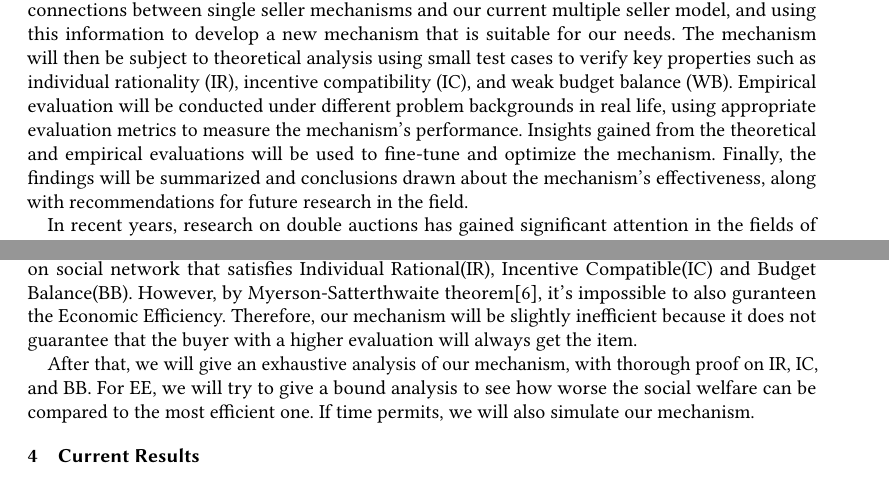
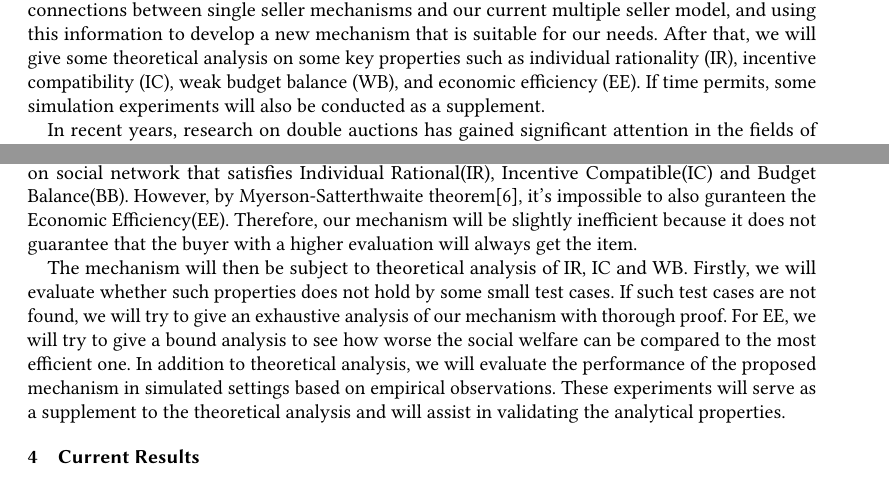
Before and after one commit to hehelego/shanghaitech-cs243-project, a LaTeX paper (milestone.tex, which reads approach.tex, intro.tex): two parts of pages 1 and 3 of 8, joined at a grey line, cut so that both start at the same text. Compiled offline with pdfLaTeX.

Commit message:
hujt modify the overall plan and the approach

```diff
--- a/approach.tex
+++ b/approach.tex
@@ -1,8 +1,7 @@
 Given the current model and prior works, we would like to design a novel double-auction mechanism
 on social network that satisfies Individual Rational(IR), Incentive Compatible(IC) and Budget Balance(BB).
 However, by Myerson-Satterthwaite theorem\cite{MYERSON1983265}, it's impossible to also guranteen the
-Economic Efficiency. Therefore, our mechanism will be slightly inefficient because it does not
+Economic Efficiency(EE). Therefore, our mechanism will be slightly inefficient because it does not
 guarantee that the buyer with a higher evaluation will always get the item.\par
-After that, we will give an exhaustive analysis of our mechanism, with thorough proof on
-IR, IC, and BB. For EE, we will try to give a bound analysis to see how worse the social welfare
-can be compared to the most efficient one. If time permits, we will also simulate our mechanism.
+
+The mechanism will then be subject to theoretical analysis of IR, IC and WB. Firstly, we will evaluate whether such properties does not hold by some small test cases. If such test cases are not found, we will try to give an exhaustive analysis of our mechanism with thorough proof. For EE, we will try to give a bound analysis to see how worse the social welfare can be compared to the most efficient one. In addition to theoretical analysis, we will evaluate the performance of the proposed mechanism in simulated settings based on empirical observations. These experiments will serve as a supplement to the theoretical analysis and will assist in validating the analytical properties.
--- a/intro.tex
+++ b/intro.tex
@@ -1,5 +1,4 @@
-The overall plan for approaching the problem will involve conducting a literature review to establish connections between single seller mechanisms and our current multiple seller model, and using this information to develop a new mechanism that is suitable for our needs. The mechanism will then be subject to theoretical analysis using small test cases to verify key properties such as individual rationality (IR), incentive compatibility (IC), and weak budget balance (WB). Empirical evaluation will be conducted under different problem backgrounds in real life, using appropriate evaluation metrics to measure the mechanism's performance. Insights gained from the theoretical and empirical evaluations will be used to fine-tune and optimize the mechanism. Finally, the findings will be summarized and conclusions drawn about the mechanism's effectiveness, along with recommendations for future research in the field.
-
+The overall plan for approaching the problem will involve conducting a literature review to establish connections between single seller mechanisms and our current multiple seller model, and using this information to develop a new mechanism that is suitable for our needs. After that, we will give some theoretical analysis on some key properties such as individual rationality (IR), incentive compatibility (IC), weak budget balance (WB), and economic efficiency (EE). If time permits, some simulation experiments will also be conducted as a supplement.
 
 
 
```
